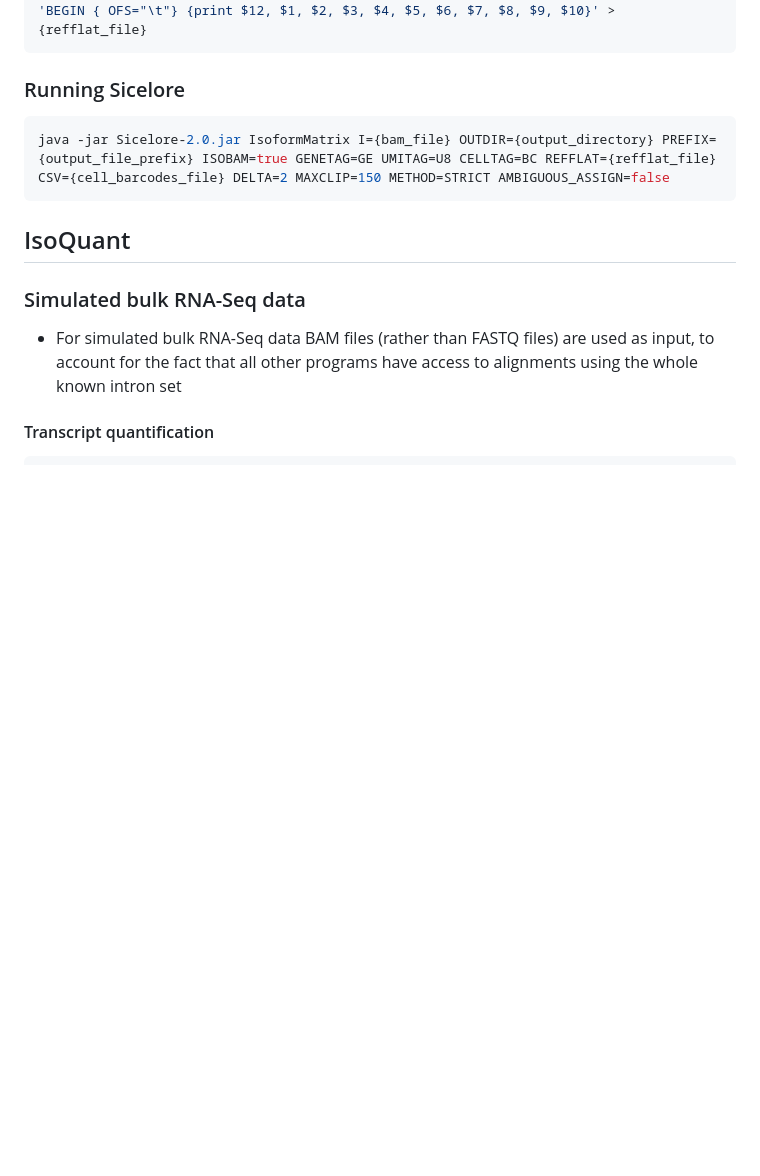
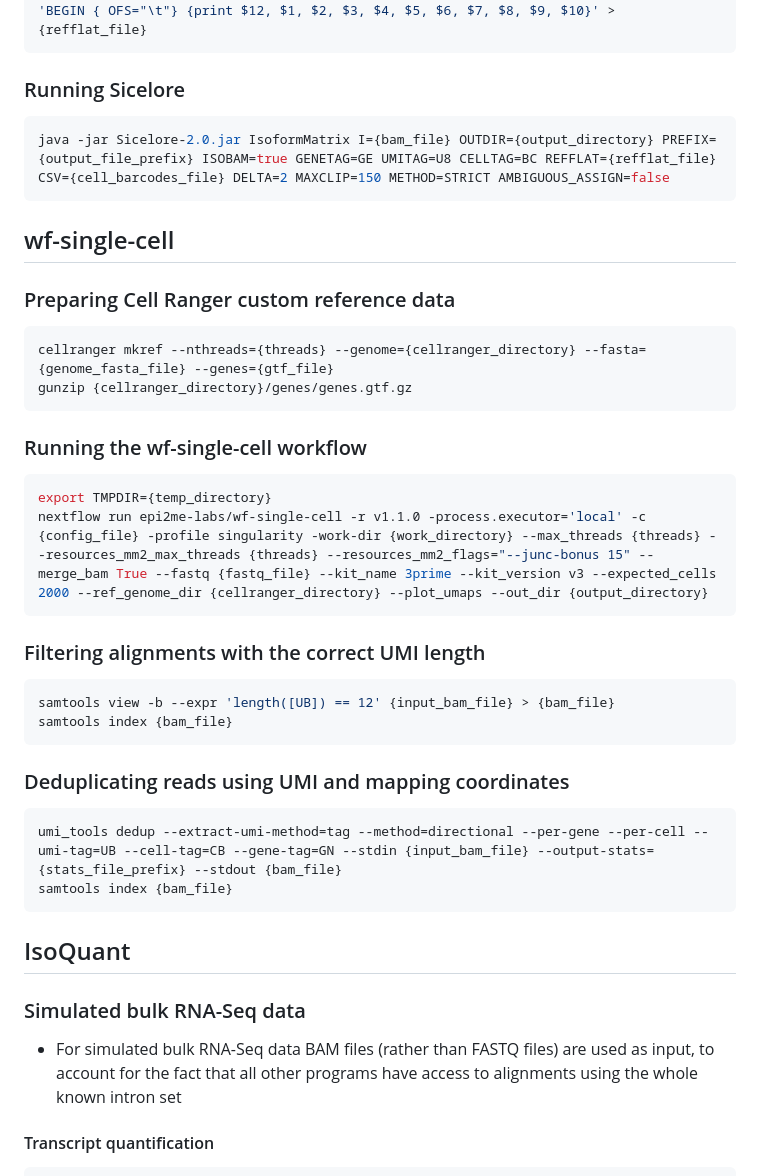
Before and after one commit to Genentech/Isosceles_Paper, a Markdown page: Benchmark_commands.md, the part around the change printed below. Drawn GitHub-style; blank space fills up the shorter version.

````diff
--- a/Benchmark_commands.md
+++ b/Benchmark_commands.md
@@ -141,6 +141,32 @@ gtfToGenePred -genePredExt -ignoreGroupsWithoutExons {gtf_file} /dev/stdout | aw
 java -jar Sicelore-2.0.jar IsoformMatrix I={bam_file} OUTDIR={output_directory} PREFIX={output_file_prefix} ISOBAM=true GENETAG=GE UMITAG=U8 CELLTAG=BC REFFLAT={refflat_file} CSV={cell_barcodes_file} DELTA=2 MAXCLIP=150 METHOD=STRICT AMBIGUOUS_ASSIGN=false
 ```
 
+## wf-single-cell
+
+### Preparing Cell Ranger custom reference data
+```bash
+cellranger mkref --nthreads={threads} --genome={cellranger_directory} --fasta={genome_fasta_file} --genes={gtf_file}
+gunzip {cellranger_directory}/genes/genes.gtf.gz
+```
+
+### Running the wf-single-cell workflow
+```bash
+export TMPDIR={temp_directory}
+nextflow run epi2me-labs/wf-single-cell -r v1.1.0 -process.executor='local' -c {config_file} -profile singularity -work-dir {work_directory} --max_threads {threads} --resources_mm2_max_threads {threads} --resources_mm2_flags="--junc-bonus 15" --merge_bam True --fastq {fastq_file} --kit_name 3prime --kit_version v3 --expected_cells 2000 --ref_genome_dir {cellranger_directory} --plot_umaps --out_dir {output_directory}
+```
+
+### Filtering alignments with the correct UMI length
+```bash
+samtools view -b --expr 'length([UB]) == 12' {input_bam_file} > {bam_file}
+samtools index {bam_file}
+```
+
+### Deduplicating reads using UMI and mapping coordinates
+```bash
+umi_tools dedup --extract-umi-method=tag --method=directional --per-gene --per-cell --umi-tag=UB --cell-tag=CB --gene-tag=GN --stdin {input_bam_file} --output-stats={stats_file_prefix} --stdout {bam_file}
+samtools index {bam_file}
+```
+
 ## IsoQuant
 
 ### Simulated bulk RNA-Seq data
````
Also changed, not shown: other parts of Benchmark_commands.md (+3 -3 lines).
